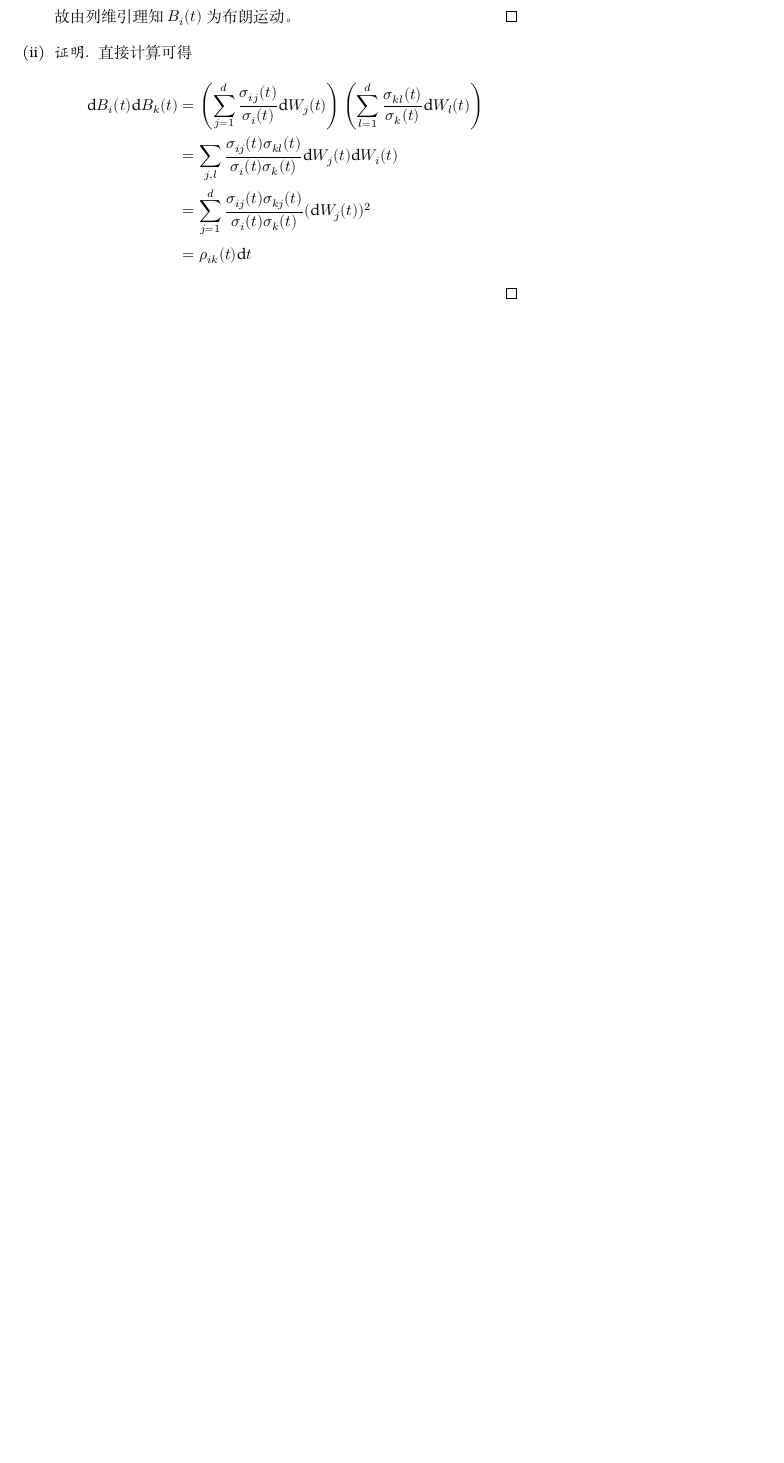
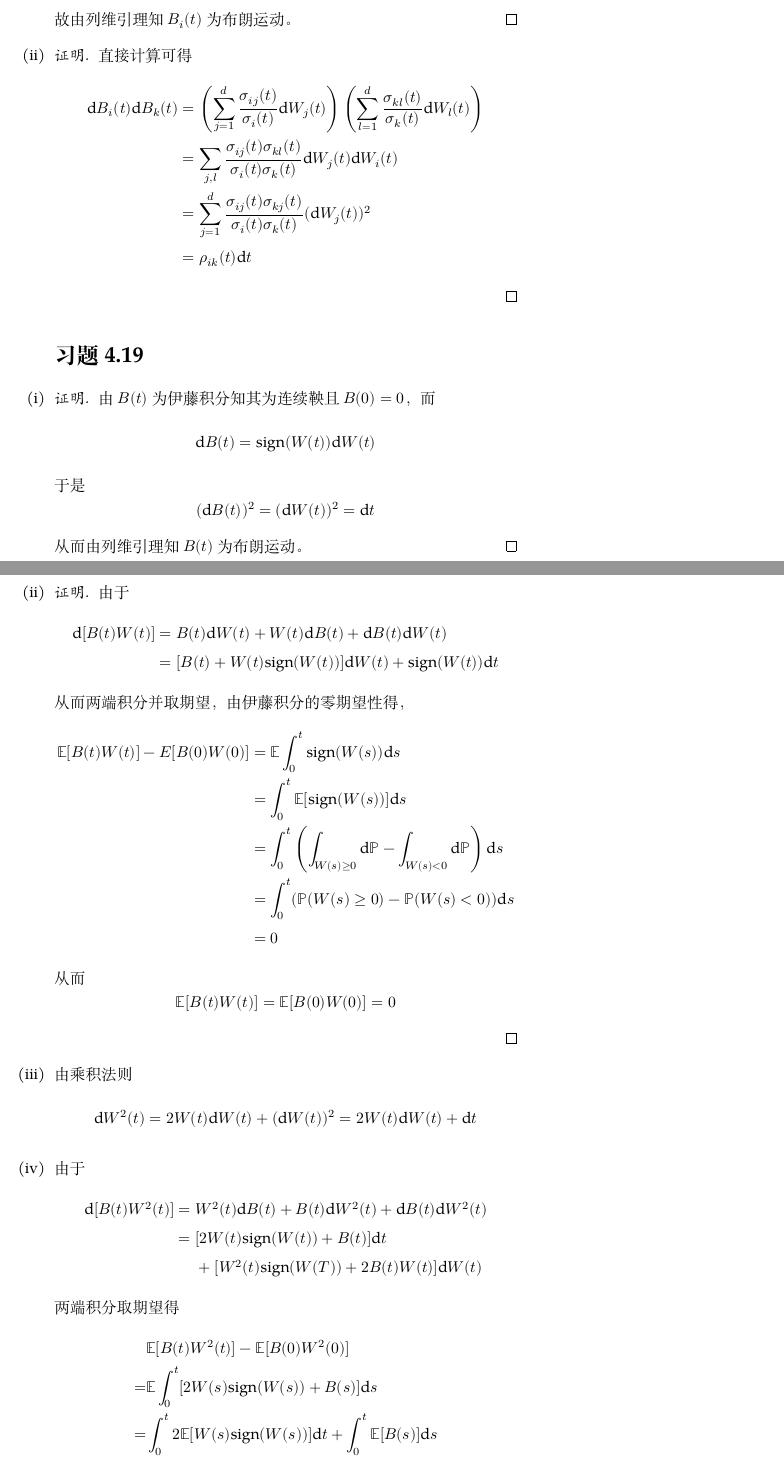
Before and after one commit to OopsYao/homework, a LaTeX problem sheet (st-cal/wk13/main.tex): part of the page before the commit and two parts of pages 1 and 2 of 3 after it, the two joined at a grey line, cut so that both start at the same text, the shorter picture padded with empty space. Compiled offline with XeLaTeX; a missing font is replaced by an installed copy or a similar font.

Commit message:
🚧 StCal W13P2

```diff
--- a/st-cal/wk13/main.tex
+++ b/st-cal/wk13/main.tex
@@ -1,6 +1,8 @@
 \documentclass[cn]{homework}
 
 \title{第十三周作业}
+\newcommand{\E}{\mathbb E}
+\newcommand{\prob}{\mathbb P}
 
 \begin{document}
     \maketitle
@@ -38,3 +40,55 @@
             \end{aligned}\]
         \end{proof}
     \end{subproblem}
+
+    \problem[习题4.19]
+    \begin{subproblem}
+        \item
+        \newcommand{\sgn}{\mathrm{sign}}
+        \begin{proof}
+            由$B(t)$为伊藤积分知其为连续鞅且$B(0)=0$，而
+            \[\diff B(t)=\sgn(W(t))\diff W(t)\]
+            于是
+            \[(\diff B(t))^2=(\diff W(t))^2=\diff t\]
+            从而由列维引理知$B(t)$为布朗运动。
+        \end{proof}
+
+        \item
+        \begin{proof}
+            由于
+            \[\begin{aligned}
+                \diff[B(t)W(t)]&=B(t)\diff W(t)+W(t)\diff B(t)+\diff B(t)\diff W(t)\\
+                &=[B(t)+W(t)\sgn(W(t))]\diff W(t)+\sgn(W(t))\diff t
+            \end{aligned}\]
+            从而两端积分并取期望，由伊藤积分的零期望性得，
+            \[\begin{aligned}
+                \E[B(t)W(t)]-E[B(0)W(0)]&=\E\int_0^t\sgn(W(s))\diff s\\
+                &=\int_0^t\E[\sgn(W(s))]\diff s\\
+                &=\int_0^t\left(\int_{W(s)\geq 0}\diff\prob
+                -\int_{W(s)<0}\diff\prob\right)\diff s\\
+                &=\int_0^t(\prob(W(s)\geq 0)-\prob(W(s)<0))\diff s\\
+                &=0
+            \end{aligned}\]
+            从而
+            \[\E[B(t)W(t)]=\E[B(0)W(0)]=0\]
+        \end{proof}
+
+        \item
+        由乘积法则
+        \[\diff W^2(t)=2W(t)\diff W(t)+(\diff W(t))^2=2W(t)\diff W(t)+\diff t\]
+
+        \item
+        由于
+        \[\begin{aligned}
+            \diff[B(t)W^2(t)]&=W^2(t)\diff B(t)+B(t)\diff W^2(t)+\diff B(t)\diff W^2(t)\\
+            &=\begin{aligned}[t]
+                &[2W(t)\sgn(W(t))+B(t)]\diff t\\
+                &+[W^2(t)\sgn(W(T))+2B(t)W(t)]\diff W(t)
+            \end{aligned}\\
+        \end{aligned}\]
+        两端积分取期望得
+        \[\begin{aligned}
+            &\E[B(t)W^2(t)]-\E[B(0)W^2(0)]\\
+            =&\E\int_0^t[2W(s)\sgn(W(s))+B(s)]\diff s\\
+            =&\int_0^t2\E[W(s)\sgn(W(s))]\diff t+\int_0^t\E[B(s)]\diff s
+        \end{aligned}\]
```
Also changed, not shown: st-cal/wk13/main.tex (6 more changed lines).
